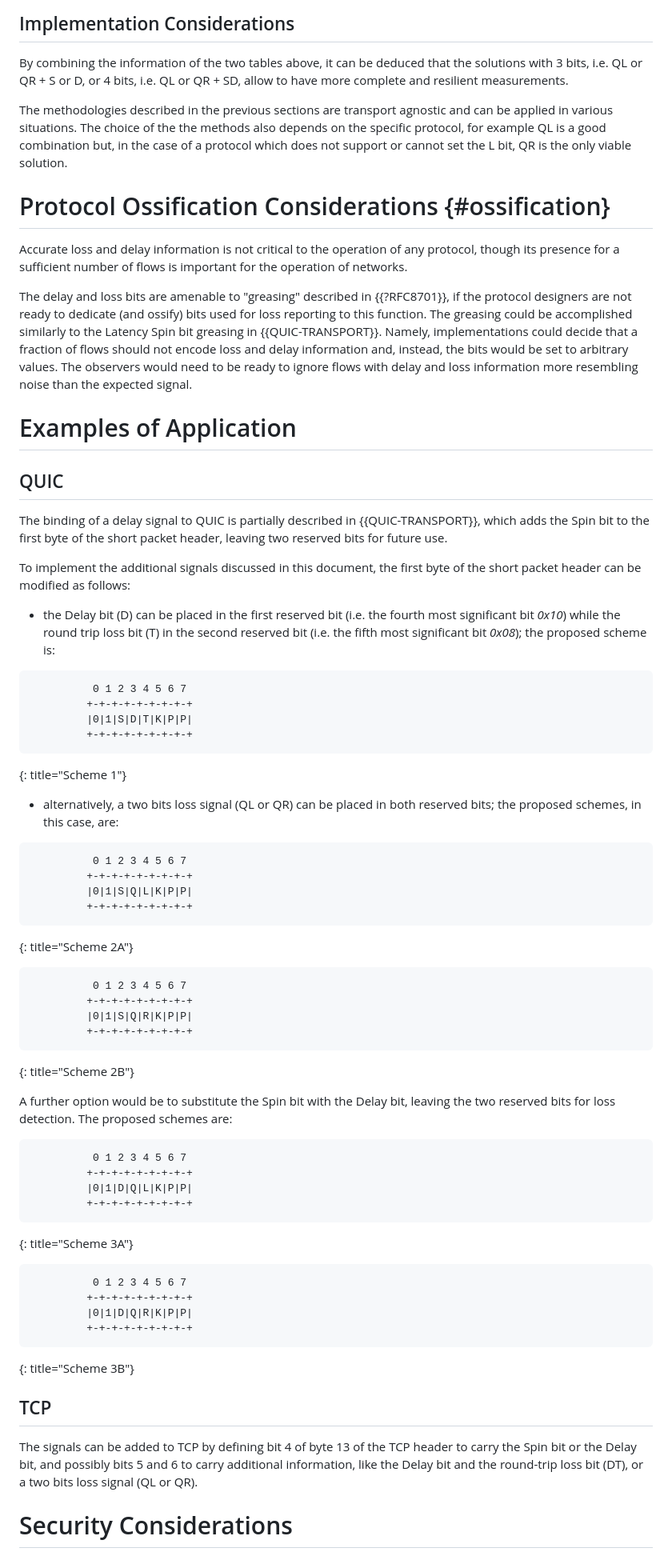
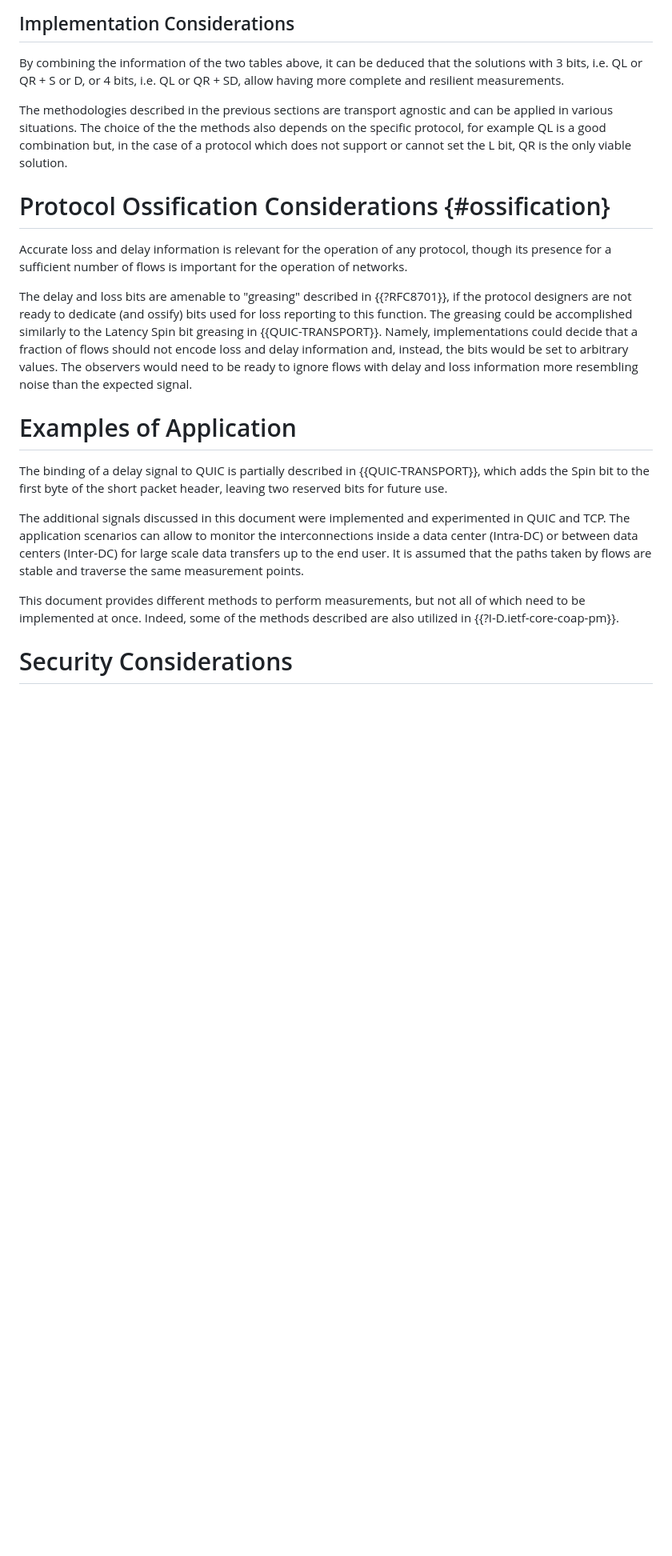
Before and after one commit to igorlord/draft-ietf-ippm-explicit-flow-measurements, a Markdown page: draft-ietf-ippm-explicit-flow-measurements.md, the part around the change printed below. Shown: that part at 80% size. Rendered like a GitHub page; blank space fills up the shorter version.

Commit message:
Update draft-ietf-ippm-explicit-flow-measurements.md
Revised I-D for IESG Evaluation

```diff
--- a/draft-ietf-ippm-explicit-flow-measurements.md
+++ b/draft-ietf-ippm-explicit-flow-measurements.md
@@ -1397,7 +1423,7 @@ measurement fidelity and delay.
 
 By combining the information of the two tables above, it can be deduced that the
 solutions with 3 bits, i.e. QL or QR + S or D, or 4 bits, i.e. QL or QR + SD,
-allow to have more complete and resilient measurements.
+allow having more complete and resilient measurements.
 
 The methodologies described in the previous sections are transport agnostic and
 can be applied in various situations. The choice of the the methods also depends
@@ -1407,7 +1433,7 @@ viable solution.
 
 # Protocol Ossification Considerations  {#ossification}
 
-Accurate loss and delay information is not critical to the operation of any protocol,
+Accurate loss and delay information is relevant for the operation of any protocol,
 though its presence for a sufficient number of flows is important for the
 operation of networks.
 
@@ -1423,72 +1449,19 @@ than the expected signal.
 
 # Examples of Application
 
-## QUIC
-
 The binding of a delay signal to QUIC is partially described in
 {{QUIC-TRANSPORT}}, which adds the Spin bit to the first byte of the short
 packet header, leaving two reserved bits for future use.
 
-To implement the additional signals discussed in this document, the
-first byte of the short packet header can be modified as follows:
-
-*  the Delay bit (D) can be placed in the first reserved bit (i.e. the fourth
-   most significant bit _0x10_) while the round trip loss bit (T) in the second
-   reserved bit (i.e. the fifth most significant bit _0x08_); the proposed
-   scheme is:
-
-~~~~
-          0 1 2 3 4 5 6 7
-         +-+-+-+-+-+-+-+-+
-         |0|1|S|D|T|K|P|P|
-         +-+-+-+-+-+-+-+-+
-~~~~
-{: title="Scheme 1"}
-
-*  alternatively, a two bits loss signal (QL or QR) can be placed in both
-   reserved bits; the proposed schemes, in this case, are:
-
-~~~~
-          0 1 2 3 4 5 6 7
-         +-+-+-+-+-+-+-+-+
-         |0|1|S|Q|L|K|P|P|
-         +-+-+-+-+-+-+-+-+
-~~~~
-{: title="Scheme 2A"}
-
-~~~~
-          0 1 2 3 4 5 6 7
-         +-+-+-+-+-+-+-+-+
-         |0|1|S|Q|R|K|P|P|
-         +-+-+-+-+-+-+-+-+
-~~~~
-{: title="Scheme 2B"}
-
-A further option would be to substitute the Spin bit with the Delay bit,
-leaving the two reserved bits for loss detection. The proposed schemes
-are:
-
-~~~~
-          0 1 2 3 4 5 6 7
-         +-+-+-+-+-+-+-+-+
-         |0|1|D|Q|L|K|P|P|
-         +-+-+-+-+-+-+-+-+
-~~~~
-{: title="Scheme 3A"}
-
-~~~~
-          0 1 2 3 4 5 6 7
-         +-+-+-+-+-+-+-+-+
-         |0|1|D|Q|R|K|P|P|
-         +-+-+-+-+-+-+-+-+
-~~~~
-{: title="Scheme 3B"}
-
-## TCP
-
-The signals can be added to TCP by defining bit 4 of byte 13 of the TCP header
-to carry the Spin bit or the Delay bit, and possibly bits 5 and 6 to carry
-additional information, like the Delay bit and the round-trip loss bit (DT), or
-a two bits loss signal (QL or QR).
+The additional signals discussed in this document were implemented and
+experimented in QUIC and TCP. The application scenarios can allow to monitor
+the interconnections inside a data center (Intra-DC) or between data centers
+(Inter-DC) for large scale data transfers up to the end user. It is assumed
+that the paths taken by flows are stable and traverse the same measurement
+points.
+
+This document provides different methods to perform measurements, but not all
+of which need to be implemented at once. Indeed, some of the methods described
+are also utilized in {{?I-D.ietf-core-coap-pm}}.
 
 # Security Considerations
```
Also changed, not shown: other parts of draft-ietf-ippm-explicit-flow-measurements.md (+100 -61 lines).
